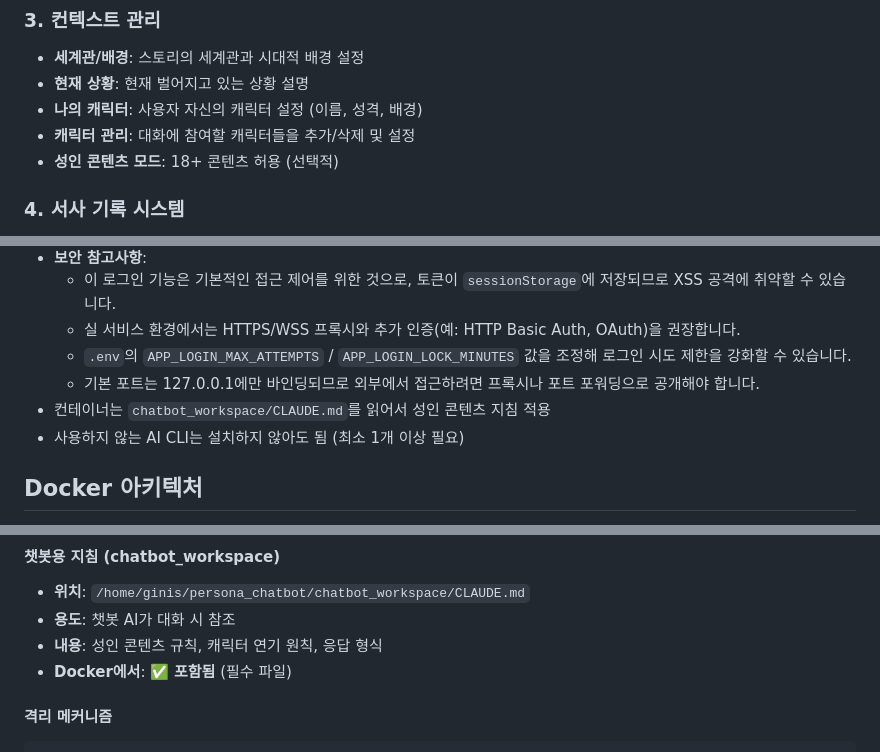
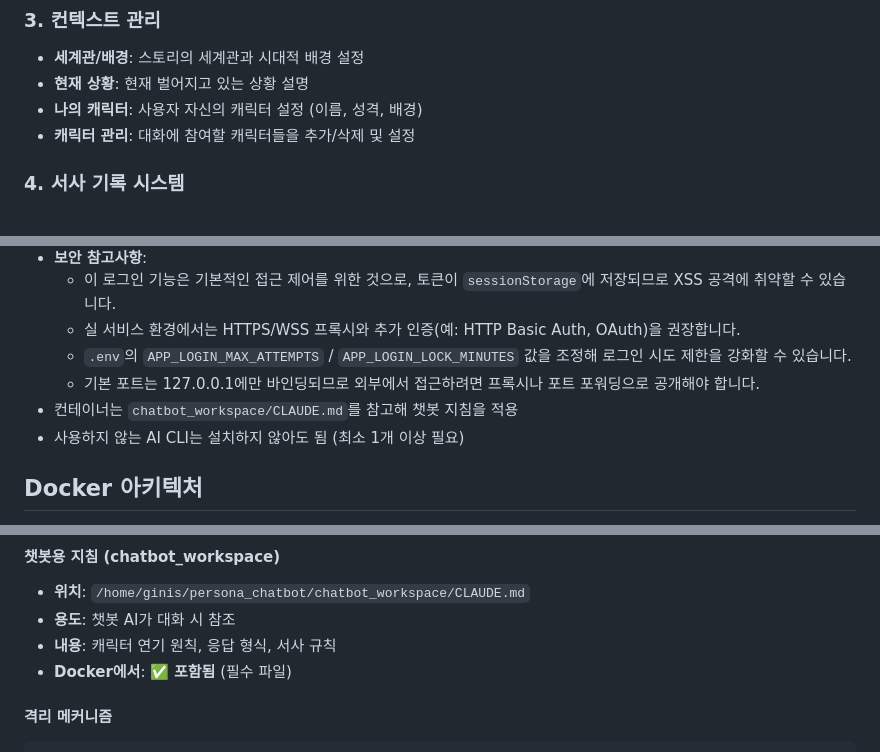
Before and after one commit to ginishuh/persona_chatbot, a Markdown page: README.md, 3 parts joined by grey strips. Drawn GitHub-style.

```diff
--- a/README.md
+++ b/README.md
@@ -25,7 +25,6 @@ Claude Code를 활용한 웹 기반 멀티 캐릭터 대화 및 서사 관리
 - **현재 상황**: 현재 벌어지고 있는 상황 설명
 - **나의 캐릭터**: 사용자 자신의 캐릭터 설정 (이름, 성격, 배경)
 - **캐릭터 관리**: 대화에 참여할 캐릭터들을 추가/삭제 및 설정
-- **성인 콘텐츠 모드**: 18+ 콘텐츠 허용 (선택적)
 
 ### 4. 서사 기록 시스템
 - 대화 내용을 자동으로 마크다운 형식으로 기록
@@ -771,7 +764,7 @@ docker compose down
   - 실 서비스 환경에서는 HTTPS/WSS 프록시와 추가 인증(예: HTTP Basic Auth, OAuth)을 권장합니다.
   - `.env`의 `APP_LOGIN_MAX_ATTEMPTS` / `APP_LOGIN_LOCK_MINUTES` 값을 조정해 로그인 시도 제한을 강화할 수 있습니다.
   - 기본 포트는 127.0.0.1에만 바인딩되므로 외부에서 접근하려면 프록시나 포트 포워딩으로 공개해야 합니다.
-- 컨테이너는 `chatbot_workspace/CLAUDE.md`를 읽어서 성인 콘텐츠 지침 적용
+- 컨테이너는 `chatbot_workspace/CLAUDE.md`를 참고해 챗봇 지침을 적용
 - 사용하지 않는 AI CLI는 설치하지 않아도 됨 (최소 1개 이상 필요)
 
 ## Docker 아키텍처
@@ -838,7 +831,7 @@ volumes:
 #### 챗봇용 지침 (chatbot_workspace)
 - **위치**: `/home/ginis/persona_chatbot/chatbot_workspace/CLAUDE.md`
 - **용도**: 챗봇 AI가 대화 시 참조
-- **내용**: 성인 콘텐츠 규칙, 캐릭터 연기 원칙, 응답 형식
+- **내용**: 캐릭터 연기 원칙, 응답 형식, 서사 규칙
 - **Docker에서**: ✅ **포함됨** (필수 파일)
 
 #### 격리 메커니즘
```
Also changed, not shown: other parts of README.md (+4 -10 lines).
